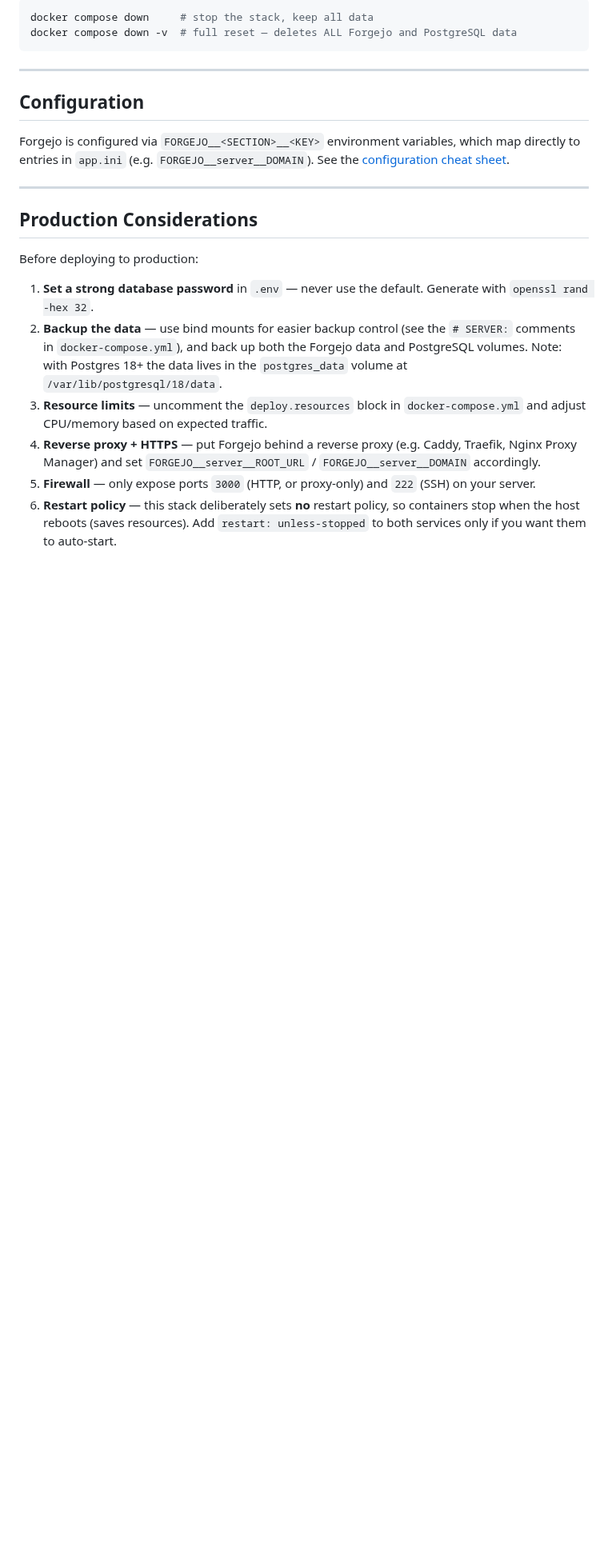
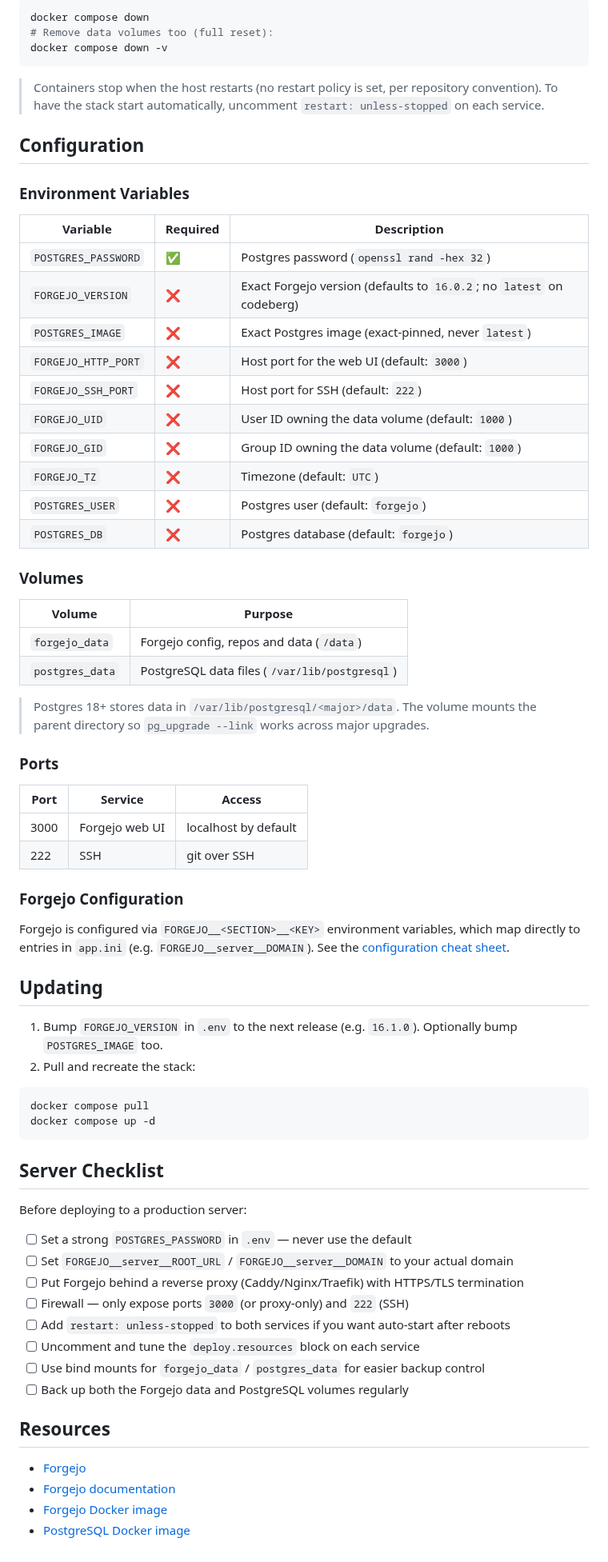
Before and after one commit to GLinBoy/docker-composes, a Markdown page: forgejo/README.md, the part around one of its changes. Shown at 80% size. GitHub-like rendering; blank space fills up the shorter version.

Commit message:
👌 IMPROVE: Revise README for Forgejo setup, enhancing clarity and structure with updated environment configuration and quick start instructions

````diff
--- a/forgejo/README.md
+++ b/forgejo/README.md
@@ -91,24 +73,80 @@ docker compose exec db pg_isready -U forgejo -d forgejo
 
 ```bash
-docker compose down     # stop the stack, keep all data
-docker compose down -v  # full reset — deletes ALL Forgejo and PostgreSQL data
+docker compose down
+# Remove data volumes too (full reset):
+docker compose down -v
 ```
 
----
+> Containers stop when the host restarts (no restart policy is set, per repository convention). To
+> have the stack start automatically, uncomment `restart: unless-stopped` on each service.
 
 ## Configuration
 
-Forgejo is configured via `FORGEJO__<SECTION>__<KEY>` environment variables, which map directly to entries in `app.ini` (e.g. `FORGEJO__server__DOMAIN`). See the [configuration cheat sheet](https://forgejo.org/docs/latest/admin/config-cheat-sheet/).
+### Environment Variables
 
----
+| Variable           | Required | Description                                                       |
+| ------------------ | -------- | ----------------------------------------------------------------- |
+| `POSTGRES_PASSWORD`| ✅       | Postgres password (`openssl rand -hex 32`)                        |
+| `FORGEJO_VERSION`  | ❌       | Exact Forgejo version (defaults to `16.0.2`; no `latest` on codeberg) |
+| `POSTGRES_IMAGE`   | ❌       | Exact Postgres image (exact-pinned, never `latest`)               |
+| `FORGEJO_HTTP_PORT`| ❌       | Host port for the web UI (default: `3000`)                        |
+| `FORGEJO_SSH_PORT` | ❌       | Host port for SSH (default: `222`)                                |
+| `FORGEJO_UID`      | ❌       | User ID owning the data volume (default: `1000`)                  |
+| `FORGEJO_GID`      | ❌       | Group ID owning the data volume (default: `1000`)                 |
+| `FORGEJO_TZ`       | ❌       | Timezone (default: `UTC`)                                         |
+| `POSTGRES_USER`    | ❌       | Postgres user (default: `forgejo`)                                |
+| `POSTGRES_DB`      | ❌       | Postgres database (default: `forgejo`)                            |
 
-## Production Considerations
+### Volumes
 
-Before deploying to production:
+| Volume           | Purpose                                              |
+| ---------------- | ---------------------------------------------------- |
+| `forgejo_data`   | Forgejo config, repos and data (`/data`)             |
+| `postgres_data`  | PostgreSQL data files (`/var/lib/postgresql`)        |
 
-1. **Set a strong database password** in `.env` — never use the default. Generate with `openssl rand -hex 32`.
-2. **Backup the data** — use bind mounts for easier backup control (see the `# SERVER:` comments in `docker-compose.yml`), and back up both the Forgejo data and PostgreSQL volumes. Note: with Postgres 18+ the data lives in the `postgres_data` volume at `/var/lib/postgresql/18/data`.
-3. **Resource limits** — uncomment the `deploy.resources` block in `docker-compose.yml` and adjust CPU/memory based on expected traffic.
-4. **Reverse proxy + HTTPS** — put Forgejo behind a reverse proxy (e.g. Caddy, Traefik, Nginx Proxy Manager) and set `FORGEJO__server__ROOT_URL` / `FORGEJO__server__DOMAIN` accordingly.
-5. **Firewall** — only expose ports `3000` (HTTP, or proxy-only) and `222` (SSH) on your server.
-6. **Restart policy** — this stack deliberately sets **no** restart policy, so containers stop when the host reboots (saves resources). Add `restart: unless-stopped` to both services only if you want them to auto-start.
+> Postgres 18+ stores data in `/var/lib/postgresql/<major>/data`. The volume mounts the parent
+> directory so `pg_upgrade --link` works across major upgrades.
+
+### Ports
+
+| Port | Service        | Access              |
+| ---- | -------------- | ------------------- |
+| 3000 | Forgejo web UI | localhost by default |
+| 222  | SSH            | git over SSH        |
+
+### Forgejo Configuration
+
+Forgejo is configured via `FORGEJO__<SECTION>__<KEY>` environment variables, which map directly to
+entries in `app.ini` (e.g. `FORGEJO__server__DOMAIN`). See the
+[configuration cheat sheet](https://forgejo.org/docs/latest/admin/config-cheat-sheet/).
+
+## Updating
+
+1. Bump `FORGEJO_VERSION` in `.env` to the next release (e.g. `16.1.0`). Optionally bump
+   `POSTGRES_IMAGE` too.
+2. Pull and recreate the stack:
+
+```bash
+docker compose pull
+docker compose up -d
+```
+
+## Server Checklist
+
+Before deploying to a production server:
+
+- [ ] Set a strong `POSTGRES_PASSWORD` in `.env` — never use the default
+- [ ] Set `FORGEJO__server__ROOT_URL` / `FORGEJO__server__DOMAIN` to your actual domain
+- [ ] Put Forgejo behind a reverse proxy (Caddy/Nginx/Traefik) with HTTPS/TLS termination
+- [ ] Firewall — only expose ports `3000` (or proxy-only) and `222` (SSH)
+- [ ] Add `restart: unless-stopped` to both services if you want auto-start after reboots
+- [ ] Uncomment and tune the `deploy.resources` block on each service
+- [ ] Use bind mounts for `forgejo_data` / `postgres_data` for easier backup control
+- [ ] Back up both the Forgejo data and PostgreSQL volumes regularly
+
+## Resources
+
+- [Forgejo](https://forgejo.org/)
+- [Forgejo documentation](https://forgejo.org/docs/latest/)
+- [Forgejo Docker image](https://codeberg.org/forgejo/forgejo)
+- [PostgreSQL Docker image](https://hub.docker.com/_/postgres)
````
Also changed, not shown: other parts of forgejo/README.md (+37 -55 lines).
